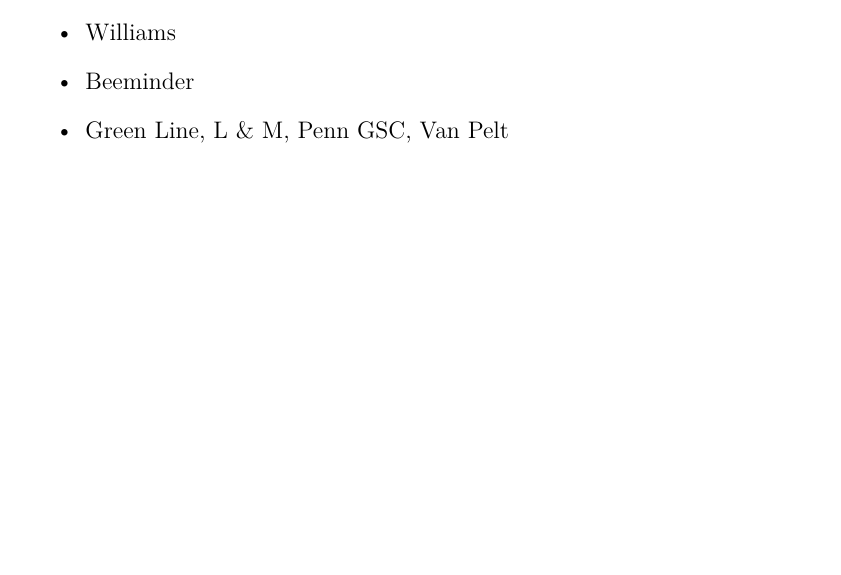
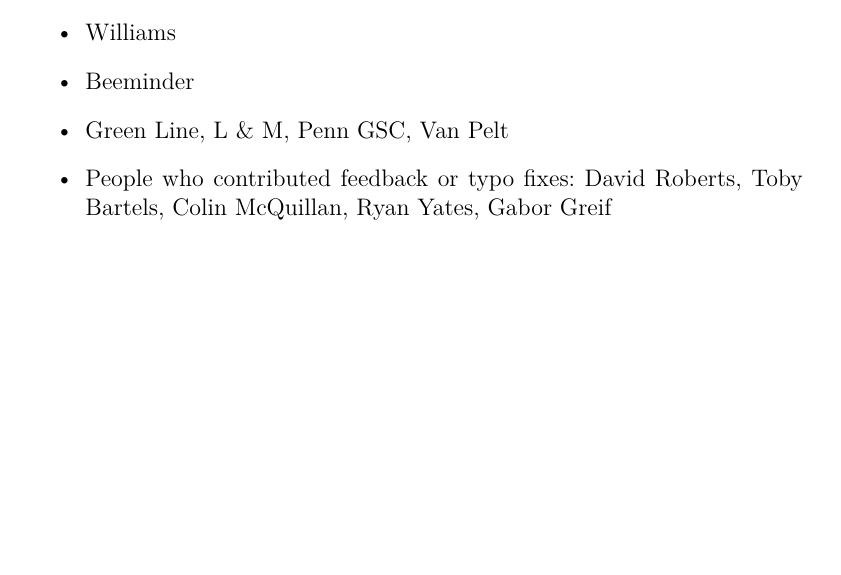
Before and after one commit to byorgey/thesis, a LaTeX thesis (thesis.tex, which reads acks.tex): part of page 6 of 20, cut so that both start at the same text, the shorter picture padded with empty space. Compiled offline with XeLaTeX; a LaTeX package or settings file that is missing is left out.

Commit message:
note some people who have given feedback

```diff
--- a/acks.tex
+++ b/acks.tex
@@ -35,6 +35,8 @@
   \item Williams
   \item Beeminder
   \item Green Line, L \& M, Penn GSC, Van Pelt
+  \item People who contributed feedback or typo fixes: David Roberts, Toby Bartels, Colin
+    McQuillan, Ryan Yates, Gabor Greif
   \end{itemize}
 }
 
```
